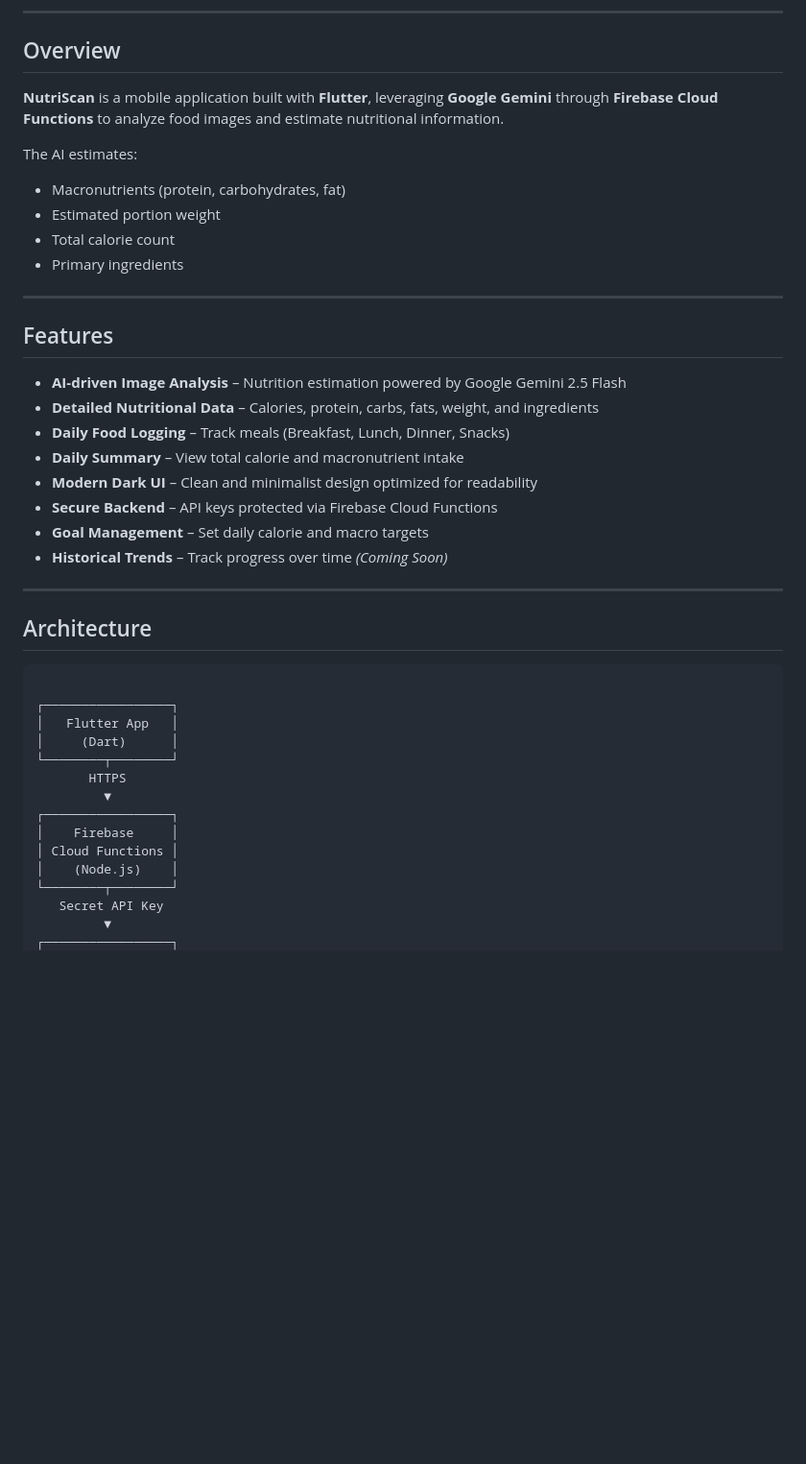
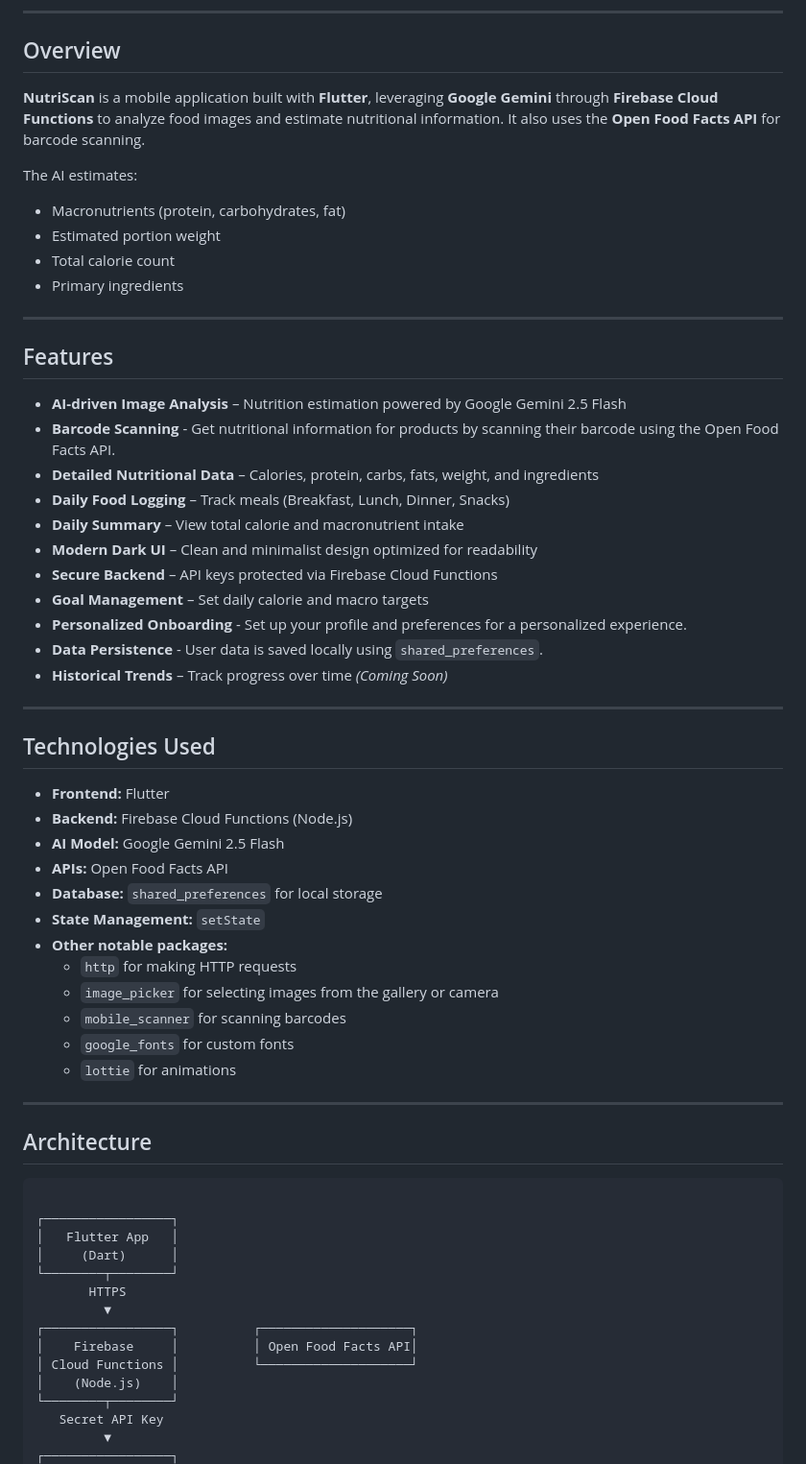
Before and after one commit to krutoychel24/ai-calorie-counter, a Markdown page: README.md, the part around one of its changes. Shown at 96% size. GitHub-like rendering; blank space fills up the shorter version.

```diff
--- a/README.md
+++ b/README.md
@@ -18,7 +18,7 @@
 
 ## Overview
 
-**NutriScan** is a mobile application built with **Flutter**, leveraging **Google Gemini** through **Firebase Cloud Functions** to analyze food images and estimate nutritional information.
+**NutriScan** is a mobile application built with **Flutter**, leveraging **Google Gemini** through **Firebase Cloud Functions** to analyze food images and estimate nutritional information. It also uses the **Open Food Facts API** for barcode scanning.
 
 The AI estimates:
 - Macronutrients (protein, carbohydrates, fat)
@@ -31,13 +31,33 @@ The AI estimates:
 ## Features
 
 - **AI-driven Image Analysis** – Nutrition estimation powered by Google Gemini 2.5 Flash
+- **Barcode Scanning** - Get nutritional information for products by scanning their barcode using the Open Food Facts API.
 - **Detailed Nutritional Data** – Calories, protein, carbs, fats, weight, and ingredients
 - **Daily Food Logging** – Track meals (Breakfast, Lunch, Dinner, Snacks)
 - **Daily Summary** – View total calorie and macronutrient intake
 - **Modern Dark UI** – Clean and minimalist design optimized for readability
 - **Secure Backend** – API keys protected via Firebase Cloud Functions
 - **Goal Management** – Set daily calorie and macro targets
+- **Personalized Onboarding** - Set up your profile and preferences for a personalized experience.
+- **Data Persistence** - User data is saved locally using `shared_preferences`.
 - **Historical Trends** – Track progress over time *(Coming Soon)*
+
+---
+
+## Technologies Used
+
+- **Frontend:** Flutter
+- **Backend:** Firebase Cloud Functions (Node.js)
+- **AI Model:** Google Gemini 2.5 Flash
+- **APIs:** Open Food Facts API
+- **Database:** `shared_preferences` for local storage
+- **State Management:** `setState`
+- **Other notable packages:**
+    - `http` for making HTTP requests
+    - `image_picker` for selecting images from the gallery or camera
+    - `mobile_scanner` for scanning barcodes
+    - `google_fonts` for custom fonts
+    - `lottie` for animations
 
 ---
 
@@ -51,9 +71,9 @@ The AI estimates:
 └────────┬────────┘
        HTTPS
          ▼
-┌─────────────────┐
-│    Firebase     │
-│ Cloud Functions │
+┌─────────────────┐          ┌────────────────────┐
+│    Firebase     │          │ Open Food Facts API│
+│ Cloud Functions │          └────────────────────┘
 │    (Node.js)    │
 └────────┬────────┘
    Secret API Key
```
Also changed, not shown: other parts of README.md (+20 -16 lines).
